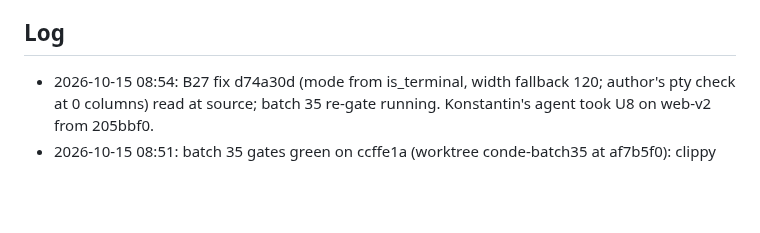
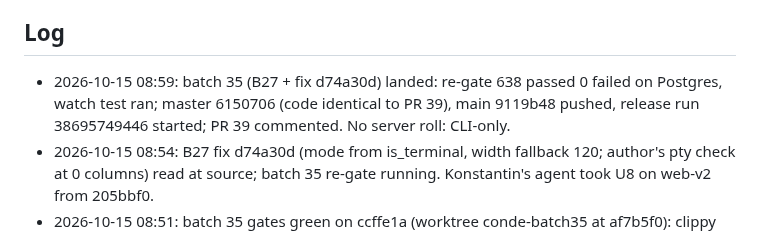
Before and after one commit to kdobmayer/conde, a Markdown page: docs/EPICS.md, the part around the change. Rendered like a GitHub page; blank space fills up the shorter version.

Commit message:
docs: batch 35 landed, release started

```diff
--- a/docs/EPICS.md
+++ b/docs/EPICS.md
@@ -31,6 +31,7 @@ running kond is broken before the gated cutover.
 All taken (DESIGN.md §10). Owner's standing instruction 2026-10-09: blanket go for design, implementation and infrastructure; no artificial gates; only the kond retirement stays reversible (kond stopped, data kept).
 
 ## Log
+- 2026-10-15 08:59: batch 35 (B27 + fix d74a30d) landed: re-gate 638 passed 0 failed on Postgres, watch test ran; master 6150706 (code identical to PR 39), main 9119b48 pushed, release run 38695749446 started; PR 39 commented. No server roll: CLI-only.
 - 2026-10-15 08:54: B27 fix d74a30d (mode from is_terminal, width fallback 120; author's pty check at 0 columns) read at source; batch 35 re-gate running. Konstantin's agent took U8 on web-v2 from 205bbf0.
 - 2026-10-15 08:51: batch 35 gates green on ccffe1a (worktree conde-batch35 at af7b5f0): clippy clean, full run 638 passed 0 failed on Postgres, watch test ran (nocapture rerun, no skip line), red-before via the wiring test (old code printed the day header into a pipe). Waiting for the B27 fix commit (mode from is_terminal), then re-gate and ship (release only, no roll).
 - 2026-10-15 08:45: U7 landed on web-v2 at 205bbf0 (7f2f205 + 205bbf0, fast-forward; gate check 0/0 over 209 files, 23/23, build; mutations a/b/c each break only their own test); PR 36 commented; U8 free.
```
